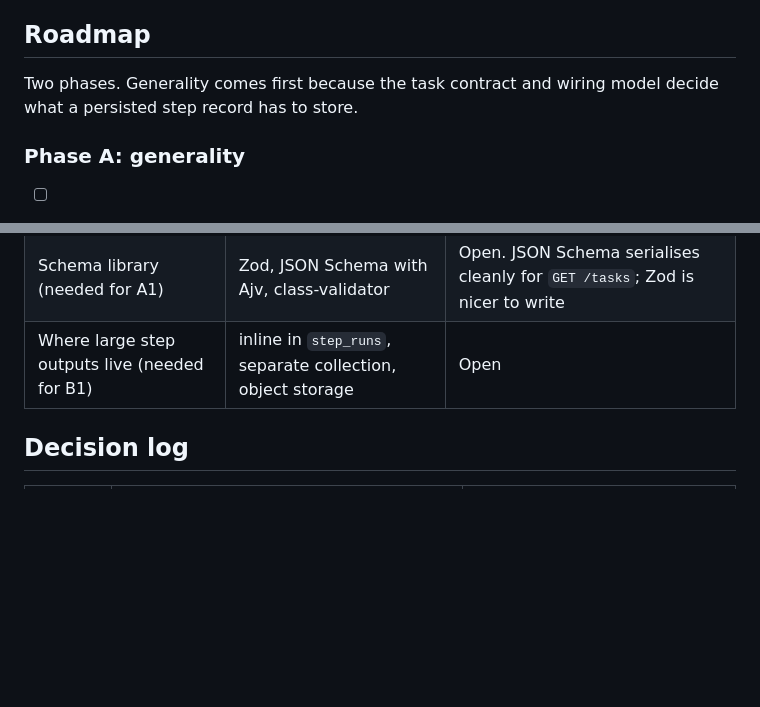
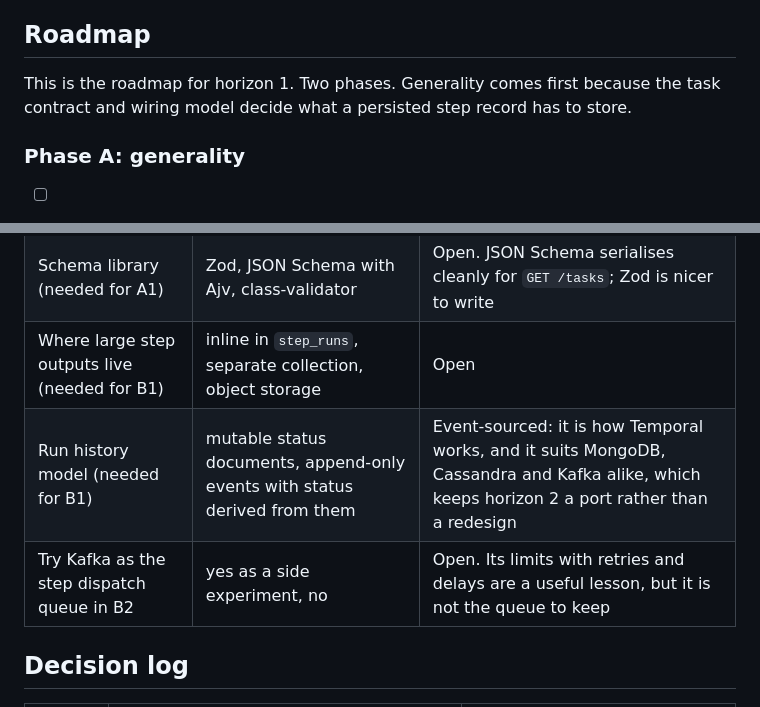
Before and after one commit to sinrajat43/OrchaLite, a Markdown page: docs/objective.md, 2 parts joined by grey strips. Drawn GitHub-style; blank space fills up the shorter version.

```diff
--- a/docs/objective.md
+++ b/docs/objective.md
@@ -121,7 +177,7 @@ execute them under a lease. See diagrams 3 and 4 in
 
 ## Roadmap
 
-Two phases. Generality comes first because the task contract and wiring model
+This is the roadmap for horizon 1. Two phases. Generality comes first because the task contract and wiring model
 decide what a persisted step record has to store.
 
 ### Phase A: generality
@@ -247,6 +308,8 @@ closer.
 | Expression language (needed for A2) | JSONata, JMESPath | JSONata: it reshapes data as well as querying it, so it also covers the `transform` task |
 | Schema library (needed for A1) | Zod, JSON Schema with Ajv, class-validator | Open. JSON Schema serialises cleanly for `GET /tasks`; Zod is nicer to write |
 | Where large step outputs live (needed for B1) | inline in `step_runs`, separate collection, object storage | Open |
+| Run history model (needed for B1) | mutable status documents, append-only events with status derived from them | Event-sourced: it is how Temporal works, and it suits MongoDB, Cassandra and Kafka alike, which keeps horizon 2 a port rather than a redesign |
+| Try Kafka as the step dispatch queue in B2 | yes as a side experiment, no | Open. Its limits with retries and delays are a useful lesson, but it is not the queue to keep |
 
 ## Decision log
 
```
Also changed, not shown: other parts of docs/objective.md (+71 -7 lines).
